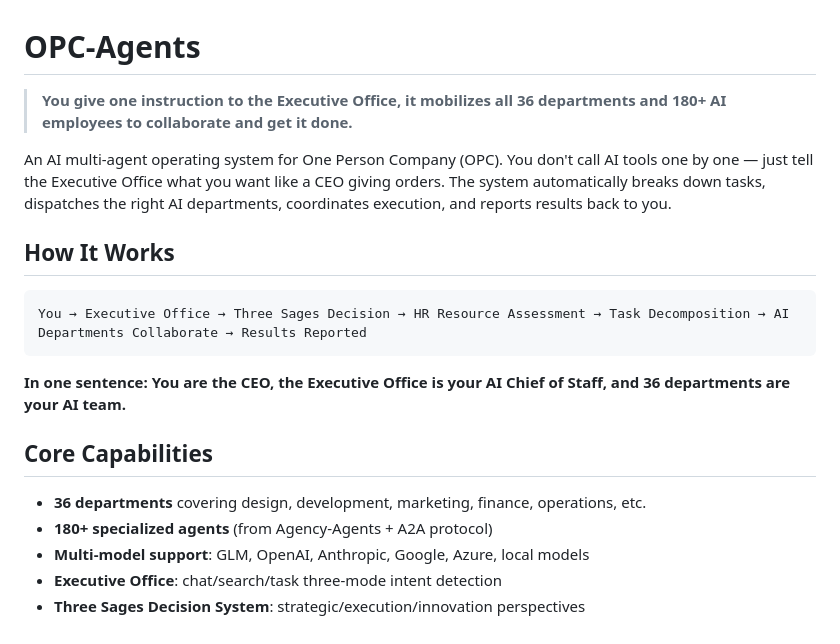
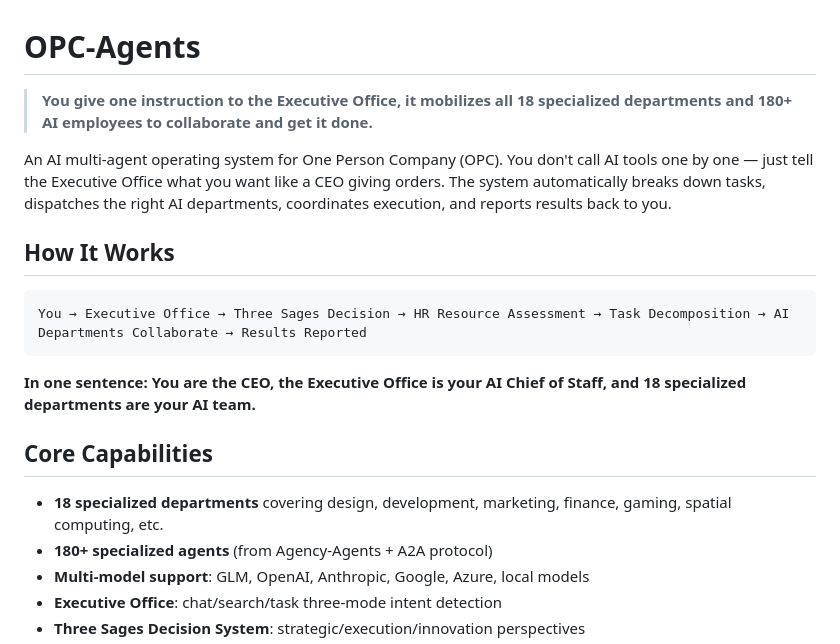
Before and after one commit to lulin70/OPC-Agents, a Markdown page: README-EN.md, the part around the change. GitHub-like rendering.

````diff
--- a/README-EN.md
+++ b/README-EN.md
@@ -1,6 +1,6 @@
 # OPC-Agents
 
-> **You give one instruction to the Executive Office, it mobilizes all 36 departments and 180+ AI employees to collaborate and get it done.**
+> **You give one instruction to the Executive Office, it mobilizes all 18 specialized departments and 180+ AI employees to collaborate and get it done.**
 
 An AI multi-agent operating system for One Person Company (OPC). You don't call AI tools one by one — just tell the Executive Office what you want like a CEO giving orders. The system automatically breaks down tasks, dispatches the right AI departments, coordinates execution, and reports results back to you.
 
@@ -10,11 +10,11 @@ An AI multi-agent operating system for One Person Company (OPC). You don't call
 You → Executive Office → Three Sages Decision → HR Resource Assessment → Task Decomposition → AI Departments Collaborate → Results Reported
 ```
 
-**In one sentence: You are the CEO, the Executive Office is your AI Chief of Staff, and 36 departments are your AI team.**
+**In one sentence: You are the CEO, the Executive Office is your AI Chief of Staff, and 18 specialized departments are your AI team.**
 
 ## Core Capabilities
 
-- **36 departments** covering design, development, marketing, finance, operations, etc.
+- **18 specialized departments** covering design, development, marketing, finance, gaming, spatial computing, etc.
 - **180+ specialized agents** (from Agency-Agents + A2A protocol)
 - **Multi-model support**: GLM, OpenAI, Anthropic, Google, Azure, local models
 - **Executive Office**: chat/search/task three-mode intent detection
````
Also changed, not shown: README.md (+3 -3 lines).
